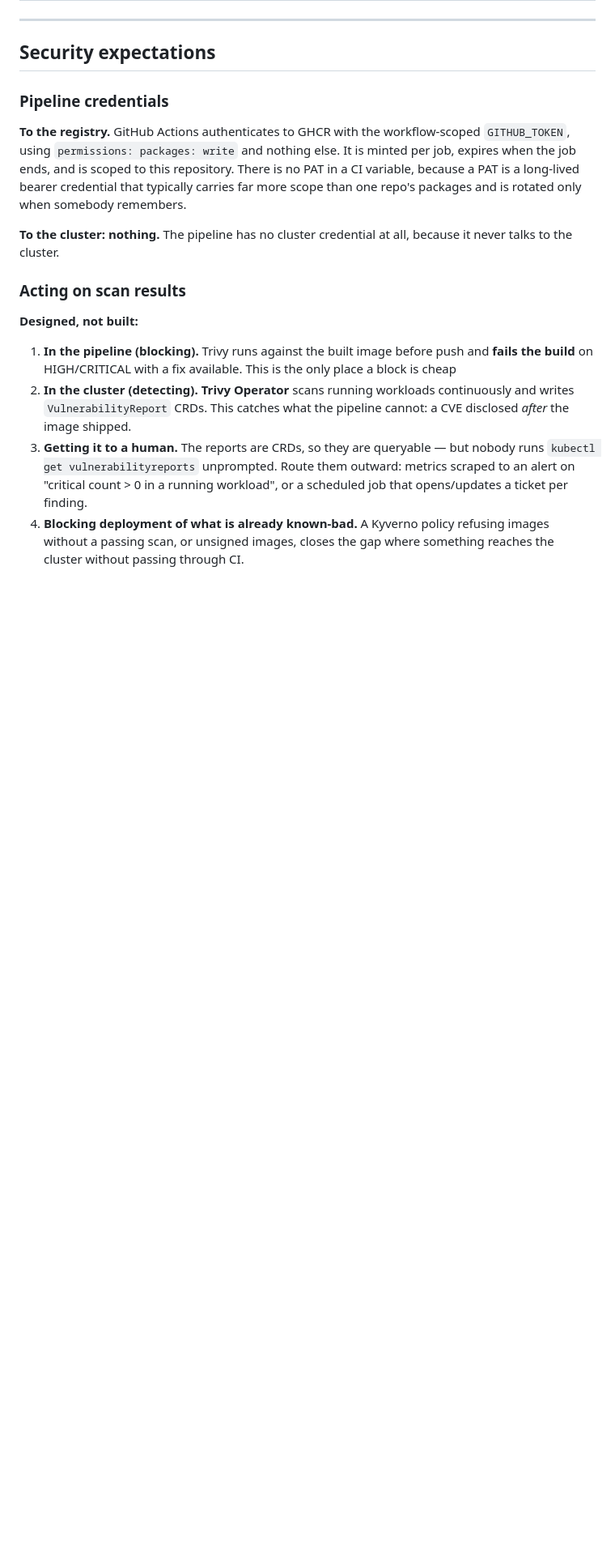
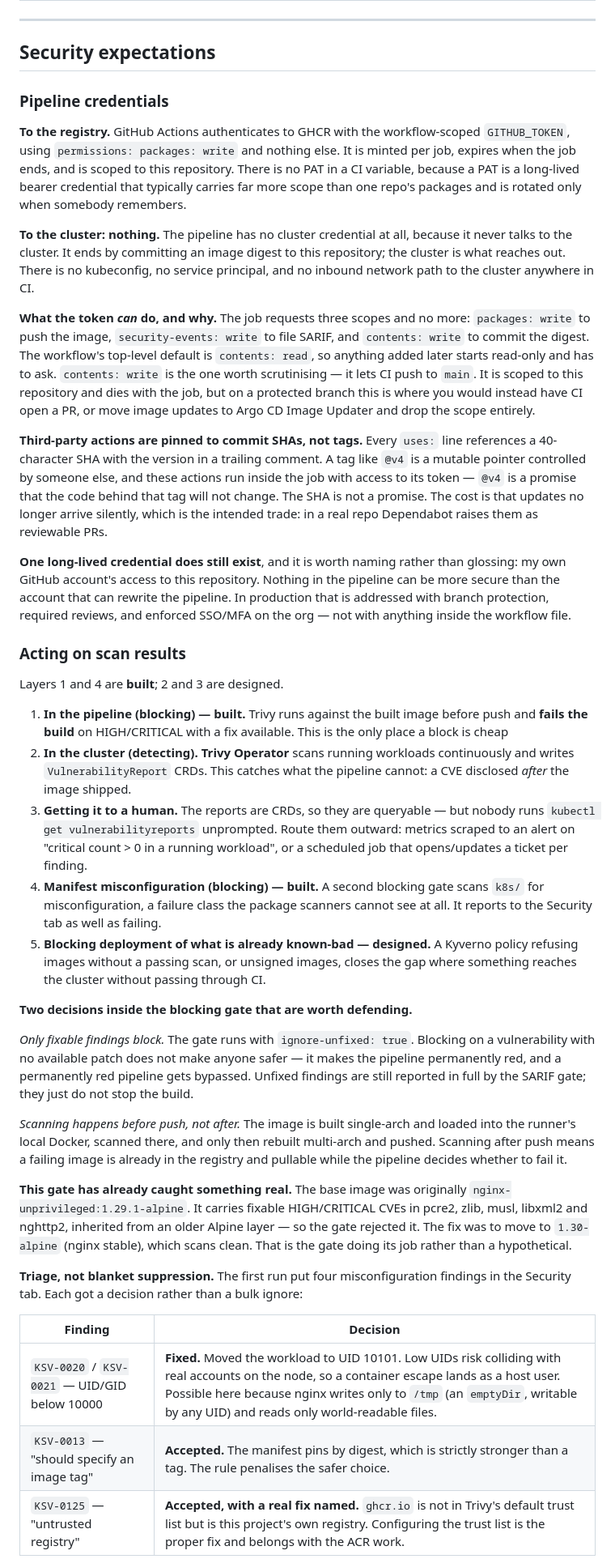
Before and after one commit to YeHtet95/hello-world-devsecops, a Markdown page: README.md, the part around one of its changes. Shown at 81% size. Drawn GitHub-style; blank space fills up the shorter version.

Commit message:
Update README to match what the pipeline now does
Moves the build-time scanning, manifest scanning, SBOM and publish layers
from designed to built, and records the triage of the first run's findings.
Expands the pipeline-credentials answer to cover token scopes, SHA-pinned
actions, and the one long-lived credential that genuinely remains.

Co-Authored-By: Claude Opus 5 <noreply@anthropic.com>

```diff
--- a/README.md
+++ b/README.md
@@ -160,15 +164,42 @@ long-lived bearer credential that typically carries far more scope than one
 repo's packages and is rotated only when somebody remembers.
 
 **To the cluster: nothing.** The pipeline has no cluster credential at all,
-because it never talks to the cluster.
+because it never talks to the cluster. It ends by committing an image digest
+to this repository; the cluster is what reaches out. There is no kubeconfig,
+no service principal, and no inbound network path to the cluster anywhere
+in CI.
+
+**What the token *can* do, and why.** The job requests three scopes and no
+more: `packages: write` to push the image, `security-events: write` to file
+SARIF, and `contents: write` to commit the digest. The workflow's top-level
+default is `contents: read`, so anything added later starts read-only and has
+to ask. `contents: write` is the one worth scrutinising — it lets CI push to
+`main`. It is scoped to this repository and dies with the job, but on a
+protected branch this is where you would instead have CI open a PR, or move
+image updates to Argo CD Image Updater and drop the scope entirely.
+
+**Third-party actions are pinned to commit SHAs, not tags.** Every `uses:`
+line references a 40-character SHA with the version in a trailing comment.
+A tag like `@v4` is a mutable pointer controlled by someone else, and these
+actions run inside the job with access to its token — `@v4` is a promise that
+the code behind that tag will not change. The SHA is not a promise. The cost
+is that updates no longer arrive silently, which is the intended trade: in a
+real repo Dependabot raises them as reviewable PRs.
+
+**One long-lived credential does still exist**, and it is worth naming rather
+than glossing: my own GitHub account's access to this repository. Nothing in
+the pipeline can be more secure than the account that can rewrite the
+pipeline. In production that is addressed with branch protection, required
+reviews, and enforced SSO/MFA on the org — not with anything inside the
+workflow file.
 
 ### Acting on scan results
 
-**Designed, not built:**
+Layers 1 and 4 are **built**; 2 and 3 are designed.
 
-1. **In the pipeline (blocking).** Trivy runs against the built image before
-   push and **fails the build** on HIGH/CRITICAL with a fix available. This is
-   the only place a block is cheap
+1. **In the pipeline (blocking) — built.** Trivy runs against the built image
+   before push and **fails the build** on HIGH/CRITICAL with a fix available.
+   This is the only place a block is cheap
 2. **In the cluster (detecting).** **Trivy Operator** scans running workloads
    continuously and writes `VulnerabilityReport` CRDs. This catches what the
    pipeline cannot: a CVE disclosed _after_ the image shipped.
@@ -176,6 +207,38 @@ because it never talks to the cluster.
    nobody runs `kubectl get vulnerabilityreports` unprompted. Route them
    outward: metrics scraped to an alert on "critical count > 0 in a running
    workload", or a scheduled job that opens/updates a ticket per finding.
-4. **Blocking deployment of what is already known-bad.** A Kyverno policy
-   refusing images without a passing scan, or unsigned images, closes the gap
-   where something reaches the cluster without passing through CI.
+4. **Manifest misconfiguration (blocking) — built.** A second blocking gate
+   scans `k8s/` for misconfiguration, a failure class the package scanners
+   cannot see at all. It reports to the Security tab as well as failing.
+5. **Blocking deployment of what is already known-bad — designed.** A Kyverno
+   policy refusing images without a passing scan, or unsigned images, closes
+   the gap where something reaches the cluster without passing through CI.
+
+**Two decisions inside the blocking gate that are worth defending.**
+
+*Only fixable findings block.* The gate runs with `ignore-unfixed: true`.
+Blocking on a vulnerability with no available patch does not make anyone
+safer — it makes the pipeline permanently red, and a permanently red pipeline
+gets bypassed. Unfixed findings are still reported in full by the SARIF gate;
+they just do not stop the build.
+
+*Scanning happens before push, not after.* The image is built single-arch and
+loaded into the runner's local Docker, scanned there, and only then rebuilt
+multi-arch and pushed. Scanning after push means a failing image is already
+in the registry and pullable while the pipeline decides whether to fail it.
+
+**This gate has already caught something real.** The base image was originally
+`nginx-unprivileged:1.29.1-alpine`. It carries fixable HIGH/CRITICAL CVEs in
+pcre2, zlib, musl, libxml2 and nghttp2, inherited from an older Alpine layer —
+so the gate rejected it. The fix was to move to `1.30-alpine` (nginx stable),
+which scans clean. That is the gate doing its job rather than a hypothetical.
+
+**Triage, not blanket suppression.** The first run put four misconfiguration
+findings in the Security tab. Each got a decision rather than a bulk ignore:
+
+| Finding | Decision |
+|---|---|
+| `KSV-0020` / `KSV-0021` — UID/GID below 10000 | **Fixed.** Moved the workload to UID 10101. Low UIDs risk colliding with real accounts on the node, so a container escape lands as a host user. Possible here because nginx writes only to `/tmp` (an `emptyDir`, writable by any UID) and reads only world-readable files. |
+| `KSV-0013` — "should specify an image tag" | **Accepted.** The manifest pins by digest, which is strictly stronger than a tag. The rule penalises the safer choice. |
+| `KSV-0125` — "untrusted registry" | **Accepted, with a real fix named.** `ghcr.io` is not in Trivy's default trust list but is this project's own registry. Configuring the trust list is the proper fix and belongs with the ACR work. |
+
```
Also changed, not shown: other parts of README.md (+33 -8 lines).
